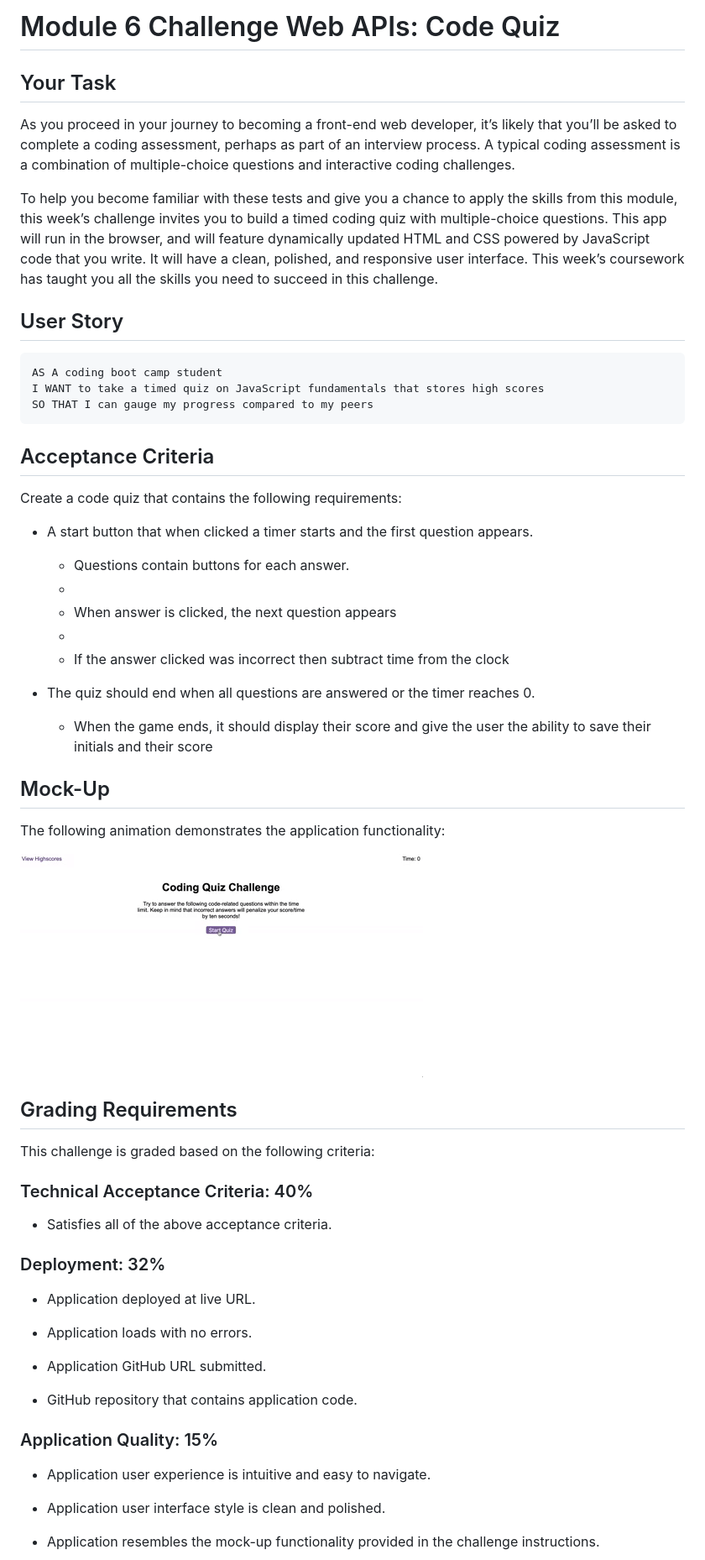
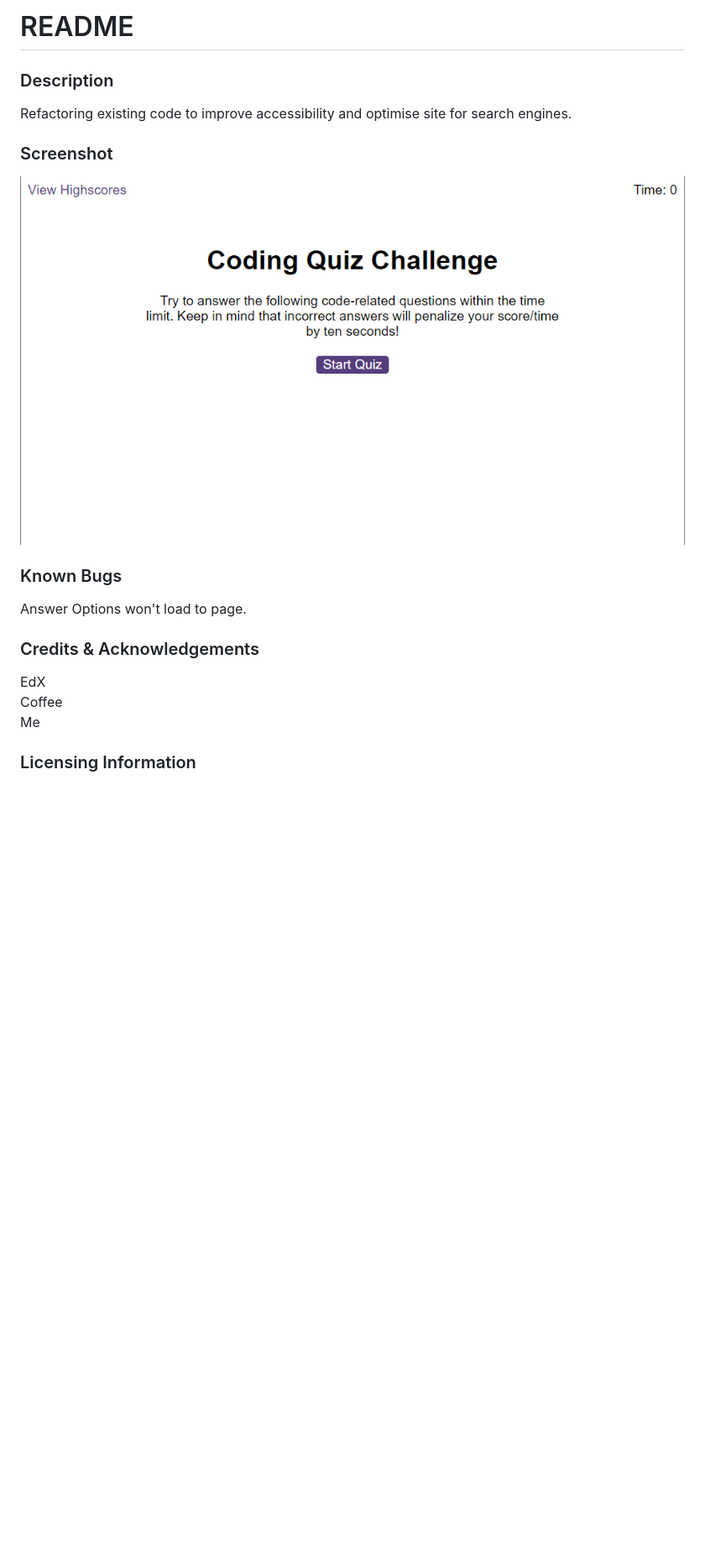
Before and after one commit to klondike1979/web-APIs-code-quiz, a Markdown page: README.md, the part around the change printed below. Shown: that part at 84% size. Rendered like a GitHub page; pictures changed too: assets/images/Screenshot 2024-01-10 171753.png (added); blank space fills up the shorter version.

````diff
--- a/README.md
+++ b/README.md
@@ -1,65 +1,20 @@
-# Module 6 Challenge Web APIs: Code Quiz
+# README
 
-## Your Task
+### Description
 
-As you proceed in your journey to becoming a front-end web developer, it’s likely that you’ll be asked to complete a coding assessment, perhaps as part of an interview process. A typical coding assessment is a combination of multiple-choice questions and interactive coding challenges.
+Refactoring existing code to improve accessibility and optimise site for search engines.
 
-To help you become familiar with these tests and give you a chance to apply the skills from this module, this week’s challenge invites you to build a timed coding quiz with multiple-choice questions. This app will run in the browser, and will feature dynamically updated HTML and CSS powered by JavaScript code that you write. It will have a clean, polished, and responsive user interface. This week’s coursework has taught you all the skills you need to succeed in this challenge.
+### Screenshot
 
+![Screenshot](./assets/images/Screenshot%202024-01-10%20171753.png "Screenshot")
 
-## User Story
+### Known Bugs
 
-```
-AS A coding boot camp student
-I WANT to take a timed quiz on JavaScript fundamentals that stores high scores
-SO THAT I can gauge my progress compared to my peers
-```
+Answer Options won't load to page.
 
-## Acceptance Criteria
+### Credits & Acknowledgements
 
-Create a code quiz that contains the following requirements:
+EdX <br> Coffee <br> Me
 
-* A start button that when clicked a timer starts and the first question appears.
+### Licensing Information
 
-  * Questions contain buttons for each answer.
-  *
-  * When answer is clicked, the next question appears
-  *
-  * If the answer clicked was incorrect then subtract time from the clock
-
-* The quiz should end when all questions are answered or the timer reaches 0.
-
-  * When the game ends, it should display their score and give the user the ability to save their initials and their score
-
-## Mock-Up
-
-The following animation demonstrates the application functionality:
-
-![Animation of code quiz. Presses button to start quiz. Clicks the button for the answer to each question, displays if answer was correct or incorrect. Quiz finishes and displays high scores. User adds their intials, then clears their intials and starts over.](./assets/08-web-apis-challenge-demo.gif)
-
-## Grading Requirements
-
-This challenge is graded based on the following criteria:
-
-### Technical Acceptance Criteria: 40%
-
-* Satisfies all of the above acceptance criteria.
-
-### Deployment: 32%
-
-* Application deployed at live URL.
-
-* Application loads with no errors.
-
-* Application GitHub URL submitted.
-
-* GitHub repository that contains application code.
-
-### Application Quality: 15%
-
-* Application user experience is intuitive and easy to navigate.
-
-* Application user interface style is clean and polished.
-
-* Application resembles the mock-up functionality provided in the challenge instructions.
-
````
Also changed, not shown: other parts of README.md (+2 -23 lines), 2 other files.
